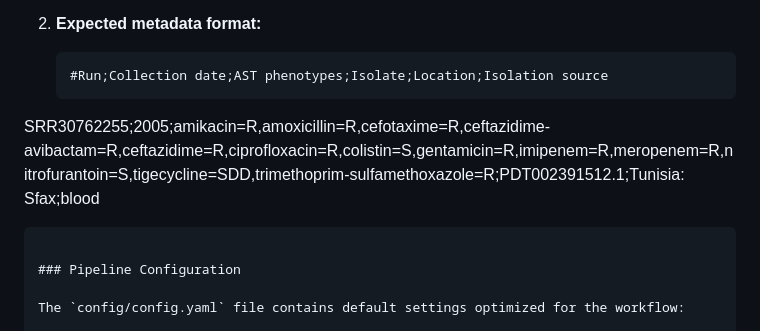
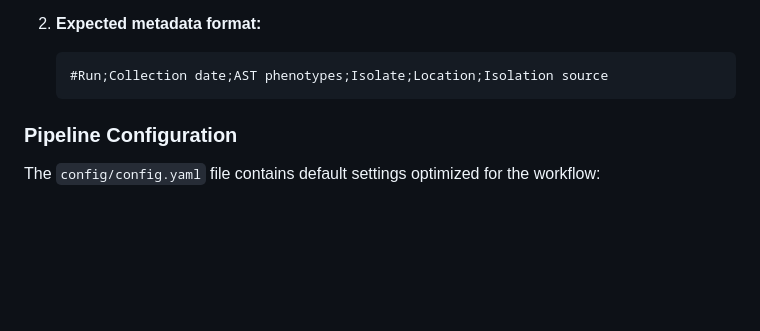
Before and after one commit to nesirli/klebsiella-amr, a Markdown page: README.md, the part around the change. Drawn GitHub-style; blank space fills up the shorter version.

Commit message:
docs: remove stray example row from README

````diff
--- a/README.md
+++ b/README.md
@@ -182,7 +182,6 @@ kleb-amr-project/
 2. **Expected metadata format:**
    ```csv
    #Run;Collection date;AST phenotypes;Isolate;Location;Isolation source
-  SRR30762255;2005;amikacin=R,amoxicillin=R,cefotaxime=R,ceftazidime-avibactam=R,ceftazidime=R,ciprofloxacin=R,colistin=S,gentamicin=R,imipenem=R,meropenem=R,nitrofurantoin=S,tigecycline=SDD,trimethoprim-sulfamethoxazole=R;PDT002391512.1;Tunisia: Sfax;blood
    ```
 
 ### Pipeline Configuration
````
